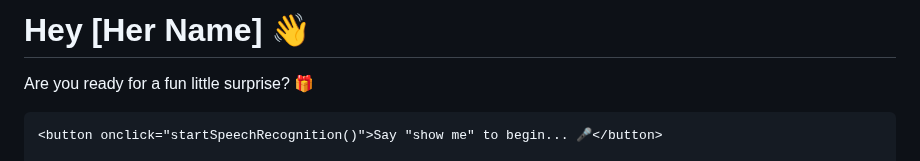
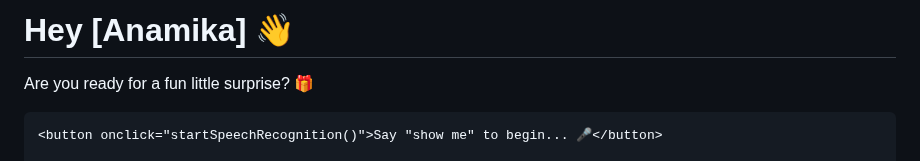
Before and after one commit to Chandra4509/chandra, a Markdown page: README.md, the part around the change. Drawn GitHub-style.

Commit message:
Proposal
proposal

```diff
--- a/README.md
+++ b/README.md
@@ -42,7 +42,7 @@
     </style>
 </head>
 <body>
-    <h1>Hey [Her Name] 👋</h1>
+    <h1>Hey [Anamika] 👋</h1>
     <p>Are you ready for a fun little surprise? 🎁</p>
 
     <button onclick="startSpeechRecognition()">Say "show me" to begin... 🎤</button>
```
